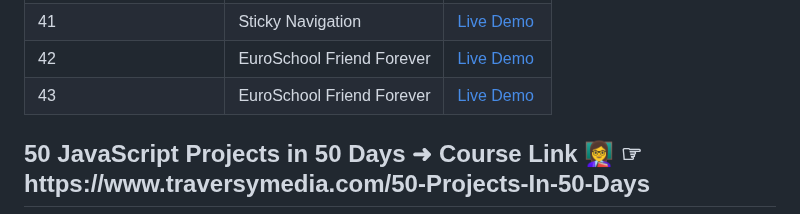
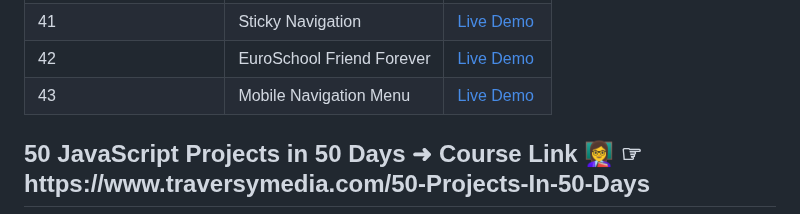
Before and after one commit to Ankur1326/50JavaScriptProjectsIn50Days, a Markdown page: README.md, the part around the change. GitHub-like rendering.

```diff
--- a/README.md
+++ b/README.md
@@ -47,7 +47,7 @@ Welcome to the "50 JavaScript Projects in 50 Days" challenge! This repository do
 | 40             |  Password Strength             | [Live Demo](https://stalwart-phoenix-1887b0.netlify.app/) |
 | 41             |  Sticky Navigation             | [Live Demo](https://64d51d613ce3ec0e10b49b0e--gentle-fudge-feb6c5.netlify.app/) |
 | 42             |  EuroSchool Friend Forever     | [Live Demo](https://unique-lollipop-04b9b0.netlify.app/) |
-| 43             |  EuroSchool Friend Forever     | [Live Demo](https://unique-lollipop-04b9b0.netlify.app/) |
+| 43             |  Mobile Navigation Menu        | [Live Demo](https://unique-lollipop-04b9b0.netlify.app/) |
 
 
 
```
